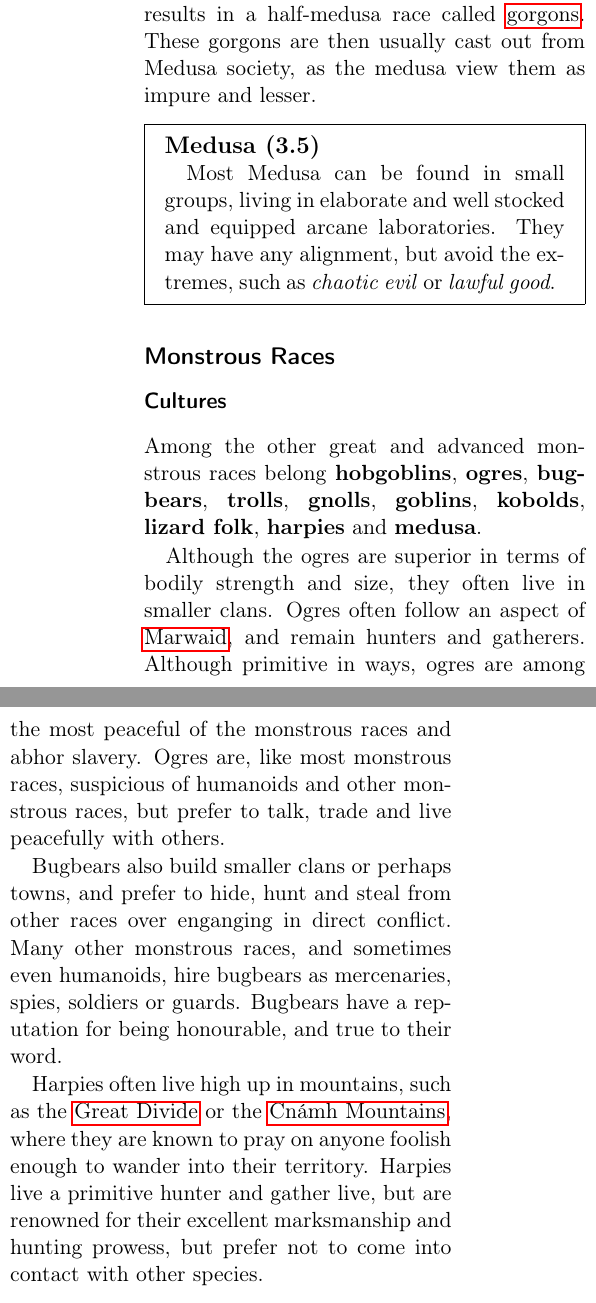
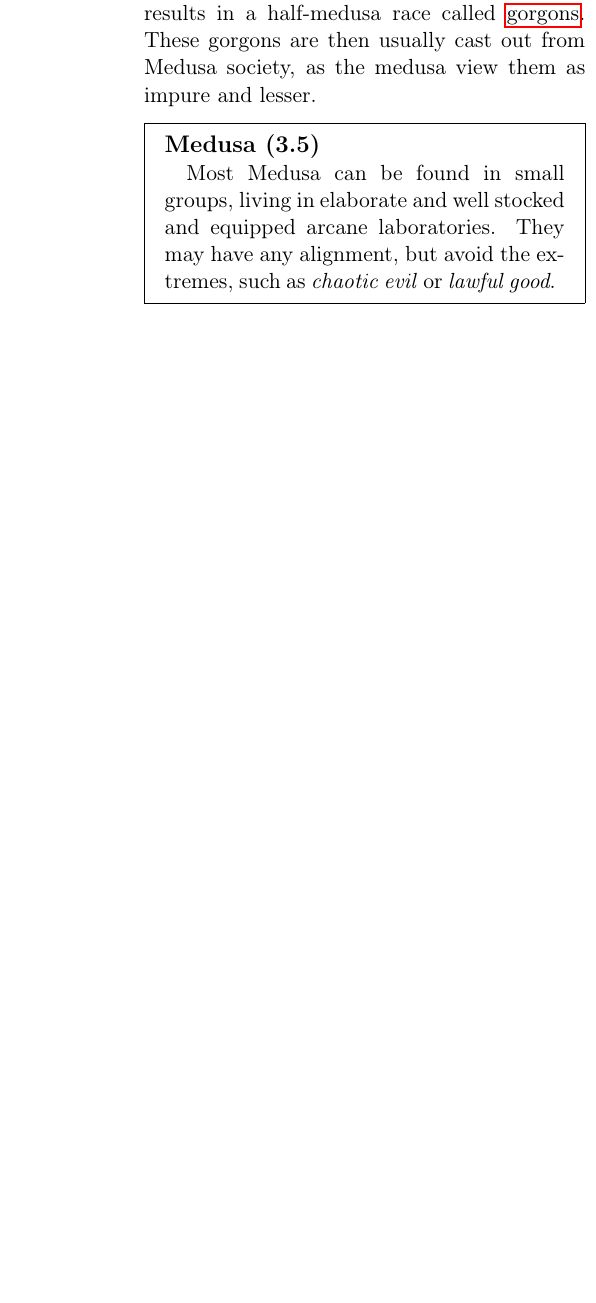
Before and after one commit to n0la/wayfaerersguide-everblack, a LaTeX thesis (wayfaerersguide-everblack.tex, which reads chapters/races/monstrous.tex): two parts of the columns of page 29 of 112 before the commit and part of one column of page 29 of 110 after it, the two joined at a grey line, cut so that both start at the same text, the shorter picture padded with empty space. Compiled offline with pdfLaTeX.

Commit message:
remove monstrous races for now

```diff
--- a/chapters/races/monstrous.tex
+++ /dev/null
@@ -1,32 +0,0 @@
-\subsection{Monstrous Races}
-\label{sec:Monstrous Races}
-
-\subsubsection{Cultures}
-
-Among the other great and advanced monstrous races belong \textbf{hobgoblins},
-\textbf{ogres}, \textbf{bugbears}, \textbf{trolls}, \textbf{gnolls},
-\textbf{goblins}, \textbf{kobolds}, \textbf{lizard folk}, \textbf{harpies}
-and \textbf{medusa}.
-
-Although the ogres are superior in terms of bodily strength and size, they
-often live in smaller clans. Ogres often follow an aspect of
-\nameref{sec:Marwaid}, and remain hunters and gatherers. Although primitive
-in ways, ogres are among the most peaceful of the monstrous races and abhor
-slavery. Ogres are, like most monstrous races, suspicious of humanoids and
-other monstrous races, but prefer to talk, trade and live peacefully with
-others.
-
-Bugbears also build smaller clans or perhaps towns, and prefer to hide, hunt
-and steal from other races over enganging in direct conflict. Many other
-monstrous races, and sometimes even humanoids, hire bugbears as mercenaries,
-spies, soldiers or guards. Bugbears have a reputation for being honourable,
-and true to their word.
-
-Harpies often live high up in mountains, such as the \nameref{sec:Great Divide}
-or the \nameref{sec:Cnamh Mountains}, where they are known to pray on anyone
-foolish enough to wander into their territory. Harpies live a primitive hunter
-and gather live, but are renowned for their excellent marksmanship and hunting
-prowess, but prefer not to come into contact with other species.
-
-\begin{35e}{Monstrous Races}
-  Most monstrous races do not have a fixed alignment, although certain
@@ -38,2 +0,0 @@ prowess, but prefer not to come into contact with other species.
-  Those races not described here follow the lore of the SRD.
-\end{35e}
```
Also changed, not shown: chapters/races.tex (+0 -1 lines), chapters/races/monstrous.tex (5 more changed lines).
